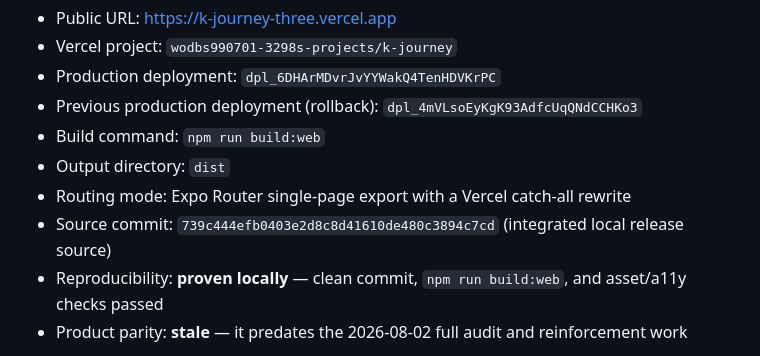
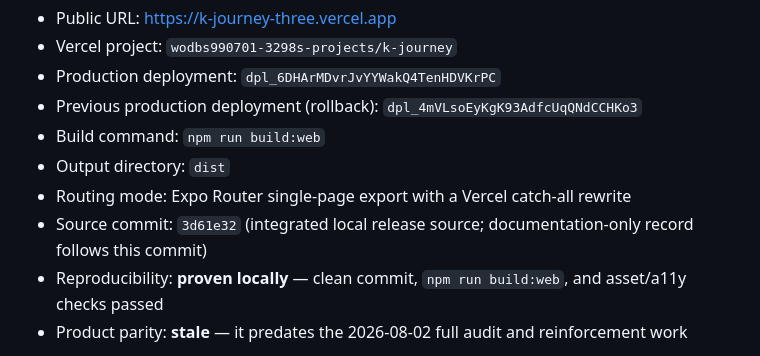
Before and after one commit to hilfe0701/k-journey, a Markdown page: docs/WEB_DEPLOYMENT.md, the part around the change. Drawn GitHub-style.

Commit message:
Record integrated release source

```diff
--- a/docs/WEB_DEPLOYMENT.md
+++ b/docs/WEB_DEPLOYMENT.md
@@ -11,7 +11,7 @@ Last verified: 2026-08-29 (Asia/Seoul)
 - Build command: `npm run build:web`
 - Output directory: `dist`
 - Routing mode: Expo Router single-page export with a Vercel catch-all rewrite
-- Source commit: `739c444efb0403e2d8c8d41610de480c3894c7cd` (integrated local release source)
+- Source commit: `3d61e32` (integrated local release source; documentation-only record follows this commit)
 - Reproducibility: **proven locally** — clean commit, `npm run build:web`, and asset/a11y checks passed
 - Product parity: **stale** — it predates the 2026-08-02 full audit and reinforcement work
 
```
